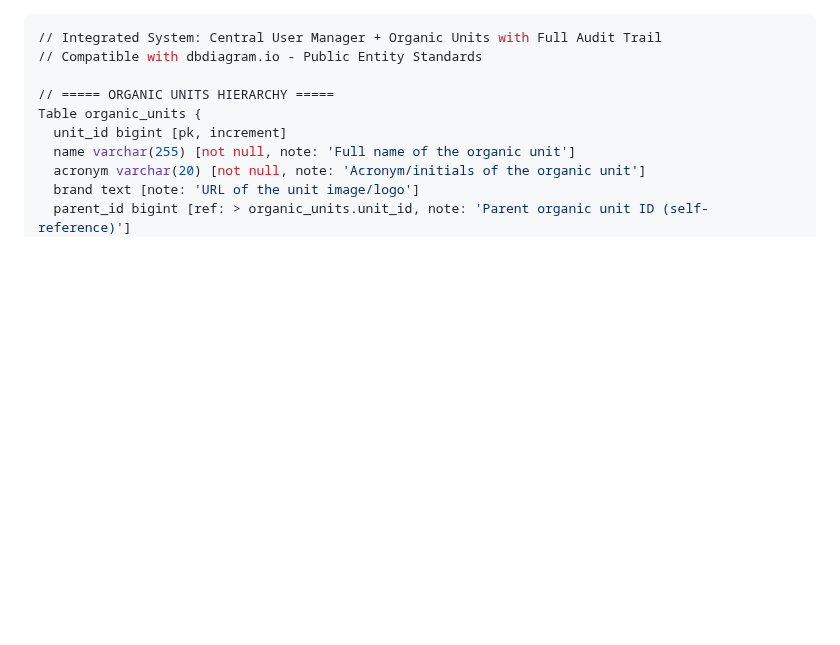
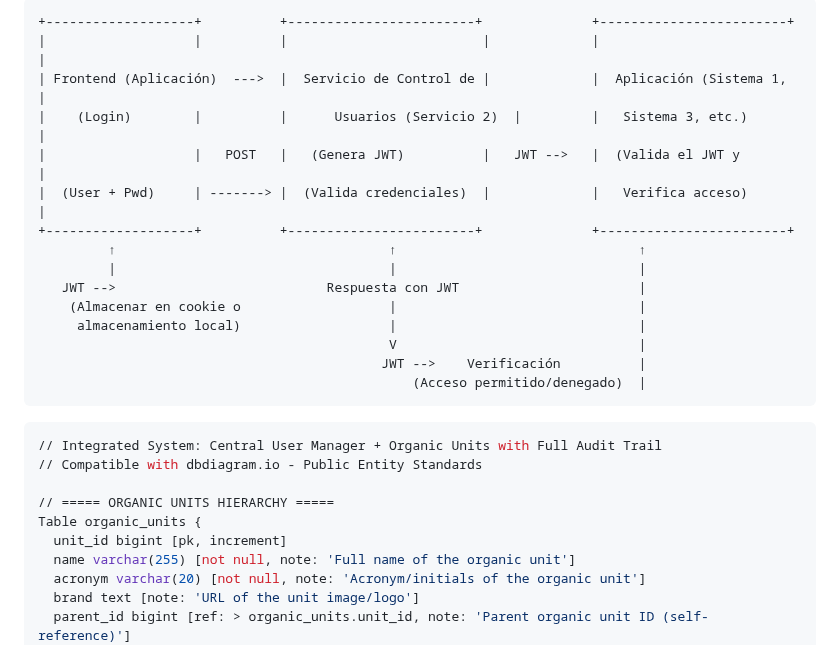
Before and after one commit to t-saturn/cum-gra, a Markdown page: doc/cum.md, the part around the change. GitHub-like rendering; blank space fills up the shorter version.

Commit message:
docs(cum): add architecture diagram for user authentication flow
Add visual representation of JWT-based authentication flow between frontend, user control service, and application systems to clarify the authentication process.

````diff
--- a/doc/cum.md
+++ b/doc/cum.md
@@ -1,3 +1,21 @@
+```
++-------------------+          +------------------------+              +------------------------+
+|                   |          |                         |             |                         |
+| Frontend (Aplicación)  --->  |  Servicio de Control de |             |  Aplicación (Sistema 1, |
+|    (Login)        |          |      Usuarios (Servicio 2)  |         |   Sistema 3, etc.)      |
+|                   |   POST   |   (Genera JWT)          |   JWT -->   |  (Valida el JWT y       |
+|  (User + Pwd)     | -------> |  (Valida credenciales)  |             |   Verifica acceso)      |
++-------------------+          +------------------------+              +------------------------+
+         ↑                                   ↑                               ↑
+         |                                   |                               |
+   JWT -->                           Respuesta con JWT                       |
+    (Almacenar en cookie o                   |                               |
+     almacenamiento local)                   |                               |
+                                             V                               |
+                                            JWT -->    Verificación          |
+                                                (Acceso permitido/denegado)  |
+```
+
 ```sql
 // Integrated System: Central User Manager + Organic Units with Full Audit Trail
 // Compatible with dbdiagram.io - Public Entity Standards
````
